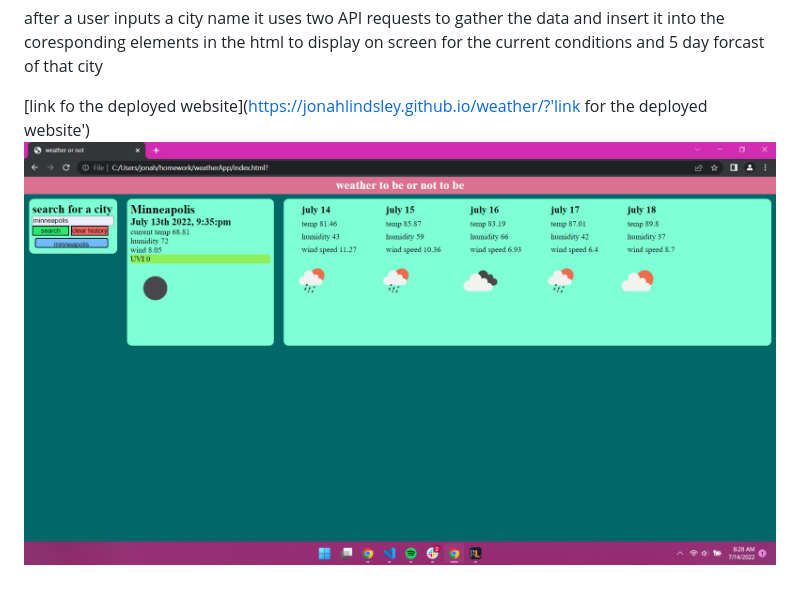
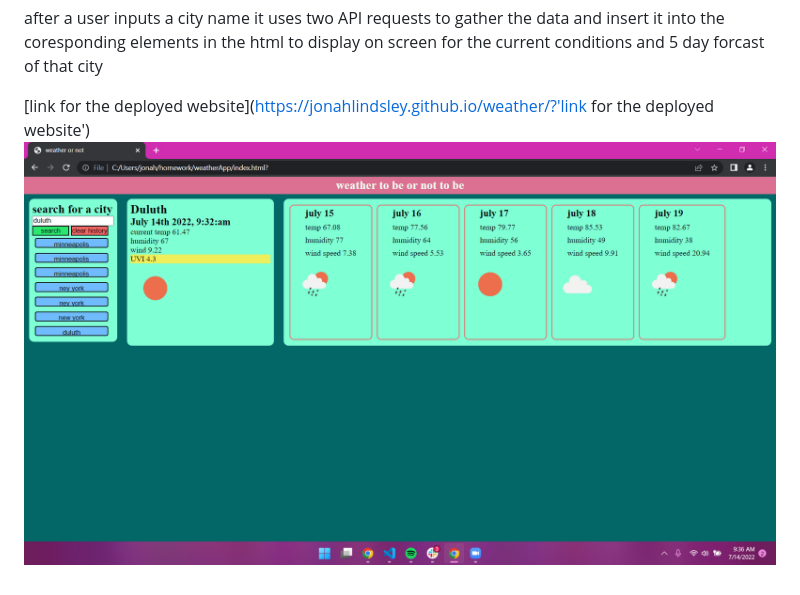
Before and after one commit to jonahlindsley/weather-forecast-website, a Markdown page: README.md, the part around the change. Rendered like a GitHub page; pictures changed too: assets/deployedWeather.png (deleted), assets/deployedWeatherApp.png (added).

Commit message:
updated screenshot in README to reflect design changes

```diff
--- a/README.md
+++ b/README.md
@@ -2,5 +2,5 @@ this is my website that i made to get the current weather and 5 day forcast.
 
 after a user inputs a city name it uses two API requests to gather the data and insert it into the coresponding elements in the html to display on screen for the current conditions and 5 day forcast of that city
 
-[link fo the deployed website](https://jonahlindsley.github.io/weather/?'link for the deployed website')
-![img of the deployed website](assets/deployedWeather.png "img of the deployed website")
+[link for the deployed website](https://jonahlindsley.github.io/weather/?'link for the deployed website')
+![img of the deployed website](assets/deployedWeatherApp.png "img of the deployed website")
```
